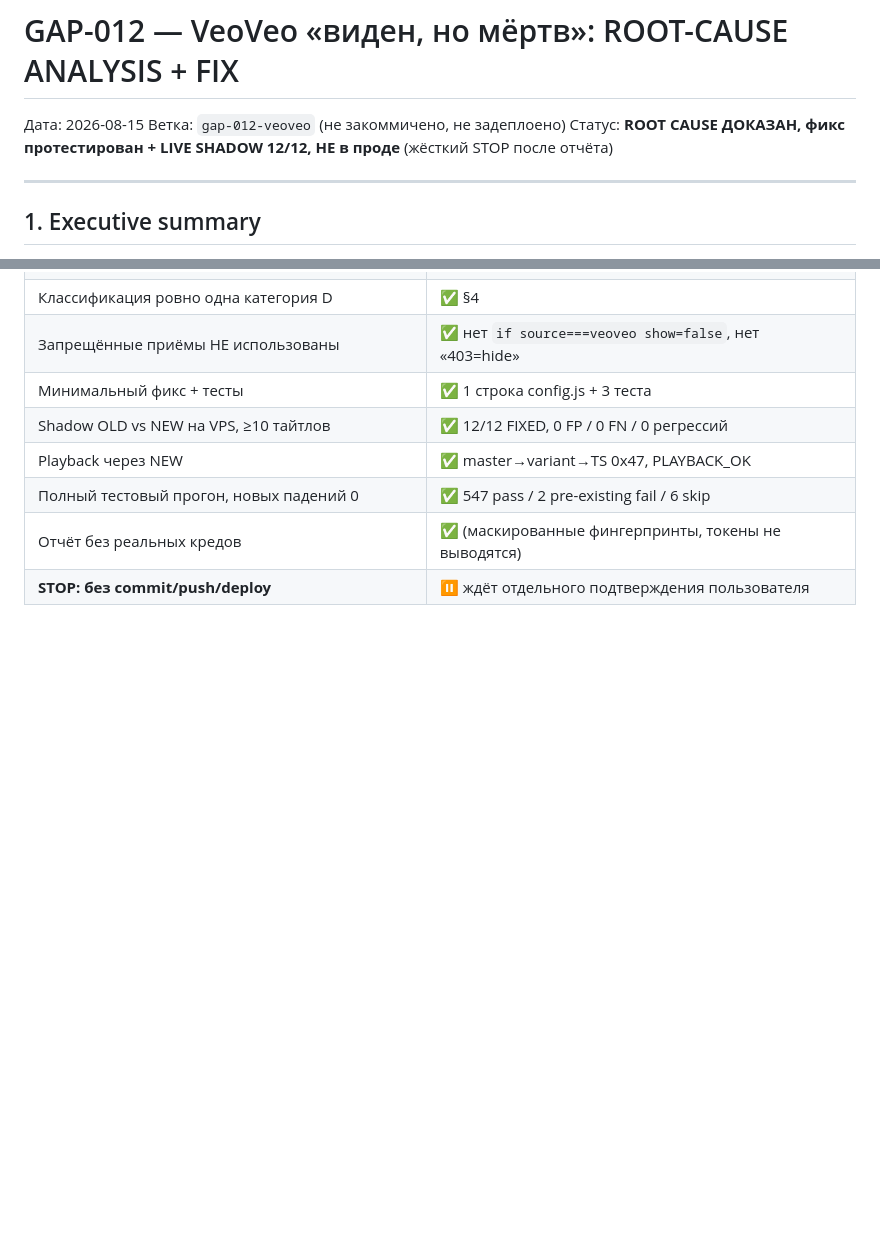
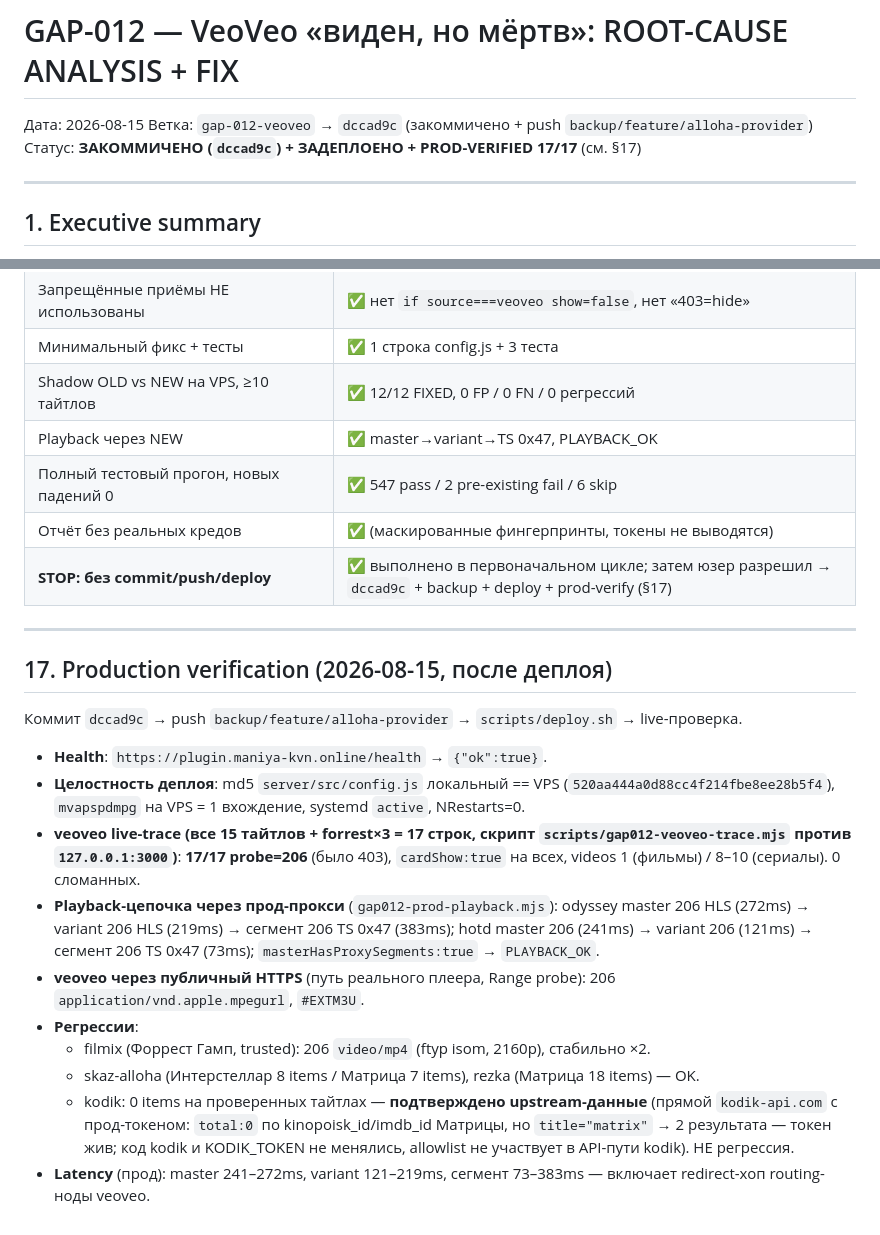
Before and after one commit to dorofeev200/Maniya_Online, a Markdown page: docs/gap-012-veoveo-report.md, 2 parts joined by grey strips. Drawn GitHub-style; blank space fills up the shorter version.

Commit message:
GAP-012: отчёт обновлён — deploy dccad9c + PROD-VERIFIED 17/17 (§17)
- health OK, md5 config.js local==VPS, mvapspdmpg на VPS, NRestarts=0
- veoveo live-trace 17/17 probe=206 (было 403), cardShow=true, 0 broken
- playback odyssey+hotd: master→variant→TS 0x47 все 206, PLAYBACK_OK
- veoveo через публичный HTTPS: 206 HLS #EXTM3U
- регрессии: filmix 206 mp4 ×2, alloha 8/7 items, rezka 18 items;
  kodik 0 items = upstream-данные (прямой kodik-api.com total:0, токен жив) — НЕ регрессия

Co-Authored-By: Claude Opus 5 (1M context) <noreply@anthropic.com>

```diff
--- a/docs/gap-012-veoveo-report.md
+++ b/docs/gap-012-veoveo-report.md
@@ -1,8 +1,8 @@
 # GAP-012 — VeoVeo «виден, но мёртв»: ROOT-CAUSE ANALYSIS + FIX
 
 Дата: 2026-08-15
-Ветка: `gap-012-veoveo` (не закоммичено, не задеплоено)
-Статус: **ROOT CAUSE ДОКАЗАН, фикс протестирован + LIVE SHADOW 12/12, НЕ в проде** (жёсткий STOP после отчёта)
+Ветка: `gap-012-veoveo` → `dccad9c` (закоммичено + push `backup/feature/alloha-provider`)
+Статус: **ЗАКОММИЧЕНО (`dccad9c`) + ЗАДЕПЛОЕНО + PROD-VERIFIED 17/17** (см. §17)
 
 ---
 
@@ -268,4 +268,34 @@ VPS: OLD = прод :3000 (без фикса), NEW = shadow :3100 (фикс че
 | Playback через NEW | ✅ master→variant→TS 0x47, PLAYBACK_OK |
 | Полный тестовый прогон, новых падений 0 | ✅ 547 pass / 2 pre-existing fail / 6 skip |
 | Отчёт без реальных кредов | ✅ (маскированные фингерпринты, токены не выводятся) |
-| **STOP: без commit/push/deploy** | ⏸ ждёт отдельного подтверждения пользователя |
+| **STOP: без commit/push/deploy** | ✅ выполнено в первоначальном цикле; затем юзер разрешил → `dccad9c` + backup + deploy + prod-verify (§17) |
+
+---
+
+## 17. Production verification (2026-08-15, после деплоя)
+
+Коммит `dccad9c` → push `backup/feature/alloha-provider` → `scripts/deploy.sh` → live-проверка.
+
+- **Health**: `https://plugin.maniya-kvn.online/health` → `{"ok":true}`.
+- **Целостность деплоя**: md5 `server/src/config.js` локальный == VPS
+  (`520aa444a0d88cc4f214fbe8ee28b5f4`), `mvapspdmpg` на VPS = 1 вхождение,
+  systemd `active`, NRestarts=0.
+- **veoveo live-trace (все 15 тайтлов + forrest×3 = 17 строк, скрипт
+  `scripts/gap012-veoveo-trace.mjs` против `127.0.0.1:3000`)**: **17/17 probe=206**
+  (было 403), `cardShow:true` на всех, videos 1 (фильмы) / 8–10 (сериалы).
+  0 сломанных.
+- **Playback-цепочка через прод-прокси** (`gap012-prod-playback.mjs`):
+  odyssey master 206 HLS (272ms) → variant 206 HLS (219ms) → сегмент 206 TS 0x47
+  (383ms); hotd master 206 (241ms) → variant 206 (121ms) → сегмент 206 TS 0x47
+  (73ms); `masterHasProxySegments:true` → `PLAYBACK_OK`.
+- **veoveo через публичный HTTPS** (путь реального плеера, Range probe):
+  206 `application/vnd.apple.mpegurl`, `#EXTM3U`.
+- **Регрессии**:
+  - filmix (Форрест Гамп, trusted): 206 `video/mp4` (ftyp isom, 2160p), стабильно ×2.
+  - skaz-alloha (Интерстеллар 8 items / Матрица 7 items), rezka (Матрица 18 items) — OK.
+  - kodik: 0 items на проверенных тайтлах — **подтверждено upstream-данные**
+    (прямой `kodik-api.com` с прод-токеном: `total:0` по kinopoisk_id/imdb_id Матрицы,
+    но `title="matrix"` → 2 результата — токен жив; код kodik и KODIK_TOKEN не менялись,
+    allowlist не участвует в API-пути kodik). НЕ регрессия.
+- **Latency** (прод): master 241–272ms, variant 121–219ms, сегмент 73–383ms —
+  включает redirect-хоп routing-ноды veoveo.
```
